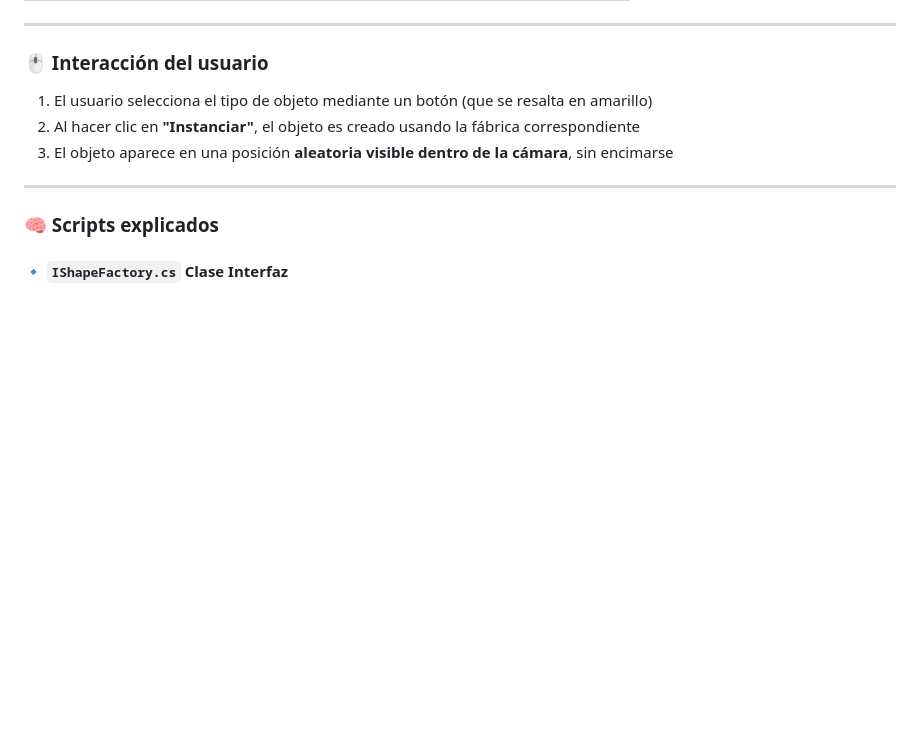
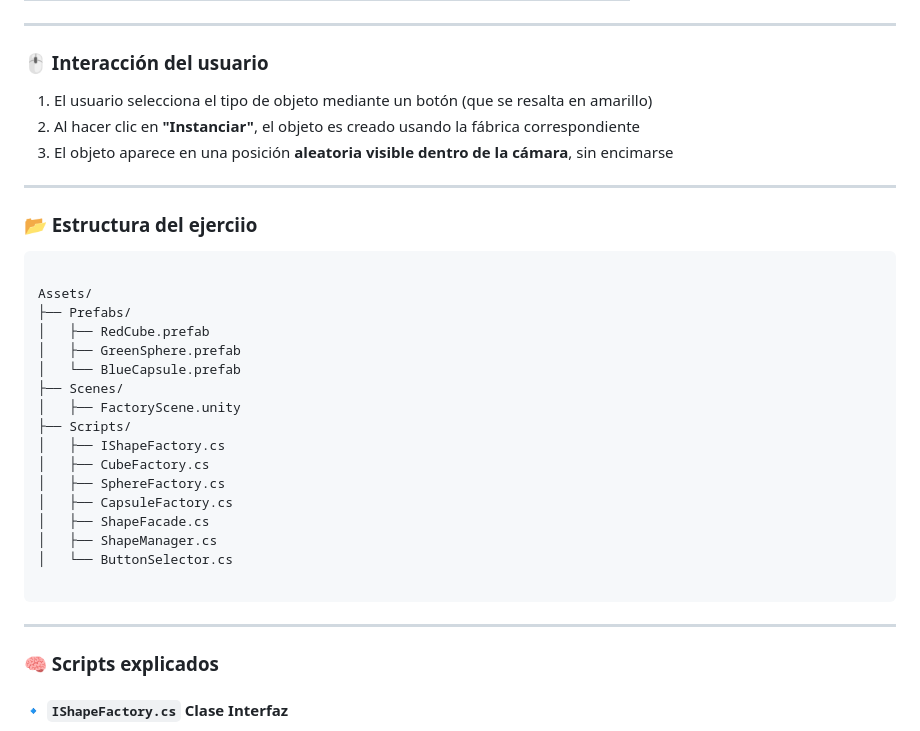
Before and after one commit to DannieLudens/UPB_Scripting_DesignPatterns_P3, a Markdown page: README.md, the part around the change. Rendered like a GitHub page; blank space fills up the shorter version.

````diff
--- a/README.md
+++ b/README.md
@@ -48,6 +48,30 @@ Permitir seleccionar uno de tres tipos de objetos (`Cubo`, `Esfera`, `Cápsula`)
 1. El usuario selecciona el tipo de objeto mediante un botón (que se resalta en amarillo)
 2. Al hacer clic en **"Instanciar"**, el objeto es creado usando la fábrica correspondiente
 3. El objeto aparece en una posición **aleatoria visible dentro de la cámara**, sin encimarse
+
+---
+
+### 📂 Estructura del ejerciio
+
+```
+
+Assets/
+├── Prefabs/
+│   ├── RedCube.prefab
+│   ├── GreenSphere.prefab
+│   └── BlueCapsule.prefab
+├── Scenes/
+│   ├── FactoryScene.unity
+├── Scripts/
+│   ├── IShapeFactory.cs
+│   ├── CubeFactory.cs
+│   ├── SphereFactory.cs
+│   ├── CapsuleFactory.cs
+│   ├── ShapeFacade.cs
+│   ├── ShapeManager.cs
+│   └── ButtonSelector.cs
+
+```
 
 ---
 
````
